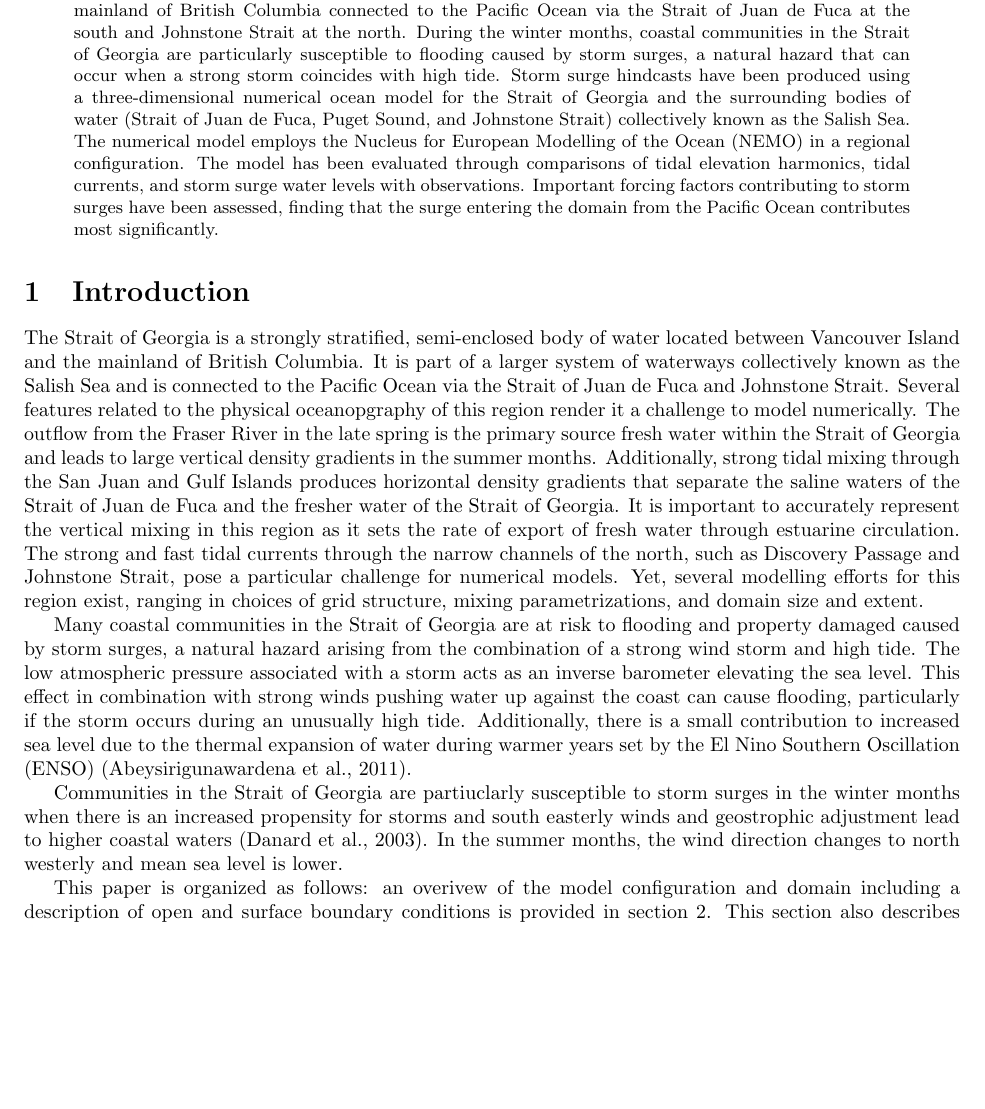
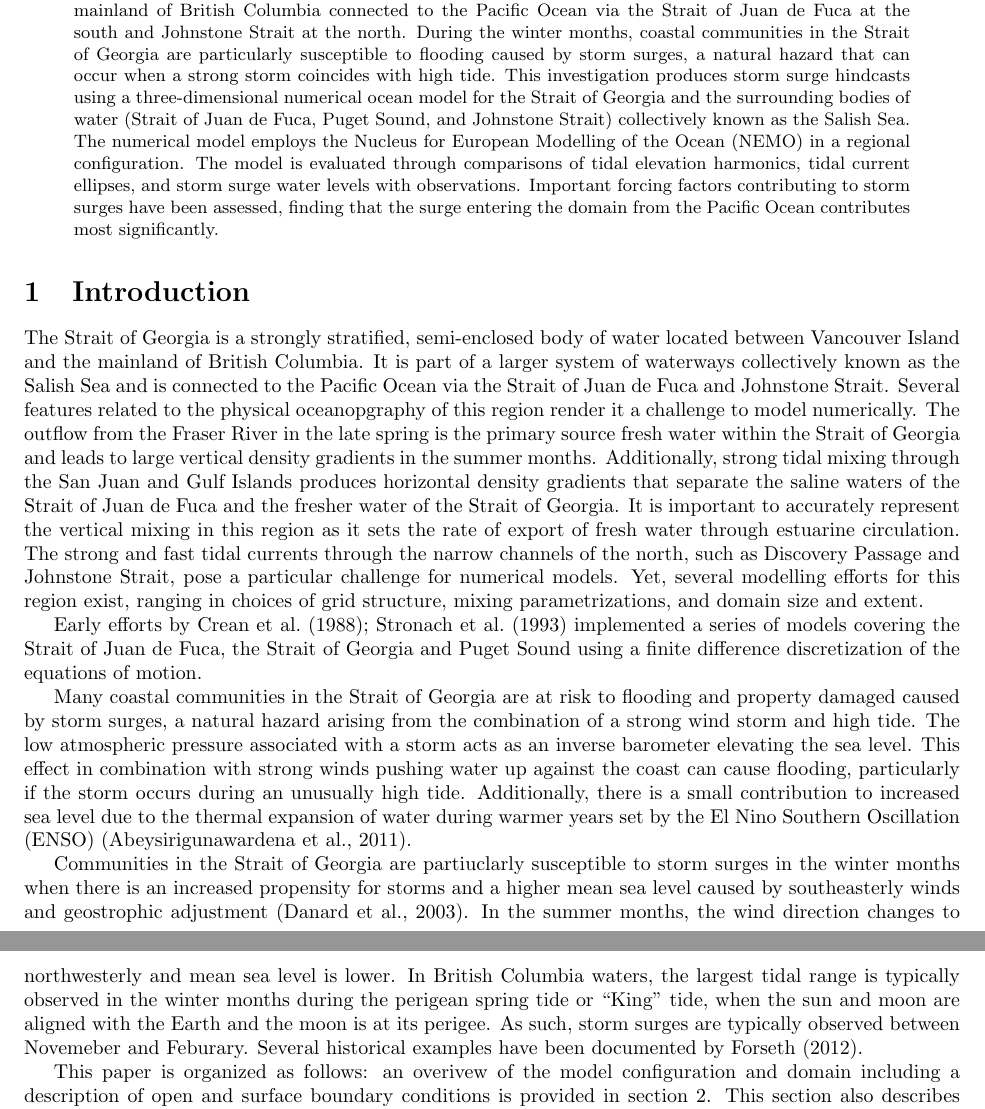
Before and after one commit to SalishSeaCast/storm-surge, a LaTeX paper (RoughWork/manuscript.tex): part of page 1 of 11 before the commit and two parts of pages 1 and 2 of 11 after it, the two joined at a grey line, cut so that both start at the same text, the shorter picture padded with empty space. Compiled offline with pdfLaTeX.

Commit message:
Worked on introduction

```diff
--- a/RoughWork/manuscript.tex
+++ b/RoughWork/manuscript.tex
@@ -12,7 +12,7 @@
 \maketitle
 
 \begin{abstract}
-The Strait of Georgia is a large, semi-enclosed body of water between Vancouver Island and the mainland of British Columbia connected to the Pacific Ocean via the Strait of Juan de Fuca at the south and Johnstone Strait at the north. During the winter months, coastal communities in the Strait of Georgia are particularly susceptible to flooding caused by storm surges, a natural hazard that can occur when a strong storm coincides with high tide. Storm surge hindcasts have been produced using a three-dimensional numerical ocean model for the Strait of Georgia and the surrounding bodies of water (Strait of Juan de Fuca, Puget Sound, and Johnstone Strait) collectively known as the Salish Sea. The numerical model employs the Nucleus for European Modelling of the Ocean (NEMO) in a regional configuration. The model has been evaluated through comparisons of tidal elevation harmonics, tidal currents, and storm surge water levels with observations. Important forcing factors contributing to storm surges have been assessed, finding that the surge entering the domain from the Pacific Ocean contributes most significantly.
+The Strait of Georgia is a large, semi-enclosed body of water between Vancouver Island and the mainland of British Columbia connected to the Pacific Ocean via the Strait of Juan de Fuca at the south and Johnstone Strait at the north. During the winter months, coastal communities in the Strait of Georgia are particularly susceptible to flooding caused by storm surges, a natural hazard that can occur when a strong storm coincides with high tide. This investigation produces storm surge hindcasts using a three-dimensional numerical ocean model for the Strait of Georgia and the surrounding bodies of water (Strait of Juan de Fuca, Puget Sound, and Johnstone Strait) collectively known as the Salish Sea. The numerical model employs the Nucleus for European Modelling of the Ocean (NEMO) in a regional configuration. The model is evaluated through comparisons of tidal elevation harmonics, tidal current ellipses, and storm surge water levels with observations. Important forcing factors contributing to storm surges have been assessed, finding that the surge entering the domain from the Pacific Ocean contributes most significantly.
 %needs a little more work.
 \end{abstract}
 
@@ -21,16 +21,17 @@ The Strait of Georgia is a large, semi-enclosed body of water between Vancouver
 
 %some general intro paragraph here
 
-%my attempt at physical oceanopgraphy SoG- Susan feel free to edit.
+%my attempt at physical oceanopgraphy in SoG- Susan feel free to edit.
 The Strait of Georgia is a strongly stratified, semi-enclosed body of water located between Vancouver Island and the mainland of British Columbia. It is part of a larger system of waterways collectively known as the Salish Sea and is connected to the Pacific Ocean via the Strait of Juan de Fuca and Johnstone Strait. Several features related to the physical oceanopgraphy of this region render it a challenge to model numerically. The outflow from the Fraser River in the late spring is the primary source fresh water within the Strait of Georgia and leads to large vertical density gradients in the summer months. Additionally, strong tidal mixing through the San Juan and Gulf Islands produces horizontal density gradients that separate the saline waters of the Strait of Juan de Fuca and the fresher water of the Strait of Georgia. It is important to accurately represent the vertical mixing in this region as it sets the rate of export of fresh water through estuarine circulation. The strong and fast tidal currents through the narrow channels of the north, such as Discovery Passage and Johnstone Strait, pose a particular challenge for numerical models. Yet, several modelling efforts for this region exist, ranging in choices of grid structure, mixing parametrizations, and domain size and extent.
 
 %overview oF SoG/Salish Sea models
-
+Early efforts by \citet{crean1988numerical, stronach1993update} implemented a series of models covering the Strait of Juan de Fuca, the Strait of Georgia and Puget Sound using a finite difference discretization of the equations of motion.
+%tide models (Foreman), baroclinic (Masson, PNWL, Sutherland and MacCready)
 
 %intro to storm surges
 Many coastal communities in the Strait of Georgia are at risk to flooding and property damaged caused by storm surges, a natural hazard arising from the combination of a strong wind storm and high tide. The low atmospheric pressure associated with a storm acts as an inverse barometer elevating the sea level. This effect in combination with strong winds pushing water up against the coast can cause flooding, particularly if the storm occurs during an unusually high tide.  Additionally, there is a small contribution to increased sea level due to the thermal expansion of water during warmer years set by the El Nino Southern Oscillation (ENSO) \citep{abeys2011extreme}. %more on past events, significance
 
-Communities in the Strait of Georgia are partiuclarly susceptible to storm surges in the winter months when there is an increased propensity for storms and south easterly winds and geostrophic adjustment lead to higher coastal waters \citep{danard2003storm}. In the summer months, the wind direction changes to north westerly and mean sea level is lower.
+Communities in the Strait of Georgia are partiuclarly susceptible to storm surges in the winter months when there is an increased propensity for storms and a higher mean sea level caused by southeasterly winds and geostrophic adjustment \citep{danard2003storm}. In the summer months, the wind direction changes to northwesterly and mean sea level is lower. In British Columbia waters, the largest tidal range is typically observed in the winter months during the perigean spring tide or ``King" tide, when the sun and moon are aligned with the Earth and the moon is at its perigee. As such, storm surges are typically observed between Novemeber and Feburary. Several historical examples have been documented by \citet{forseth2006adaptation}.
 %work on this
 
 %storm surge modelling
```
Also changed, not shown: RoughWork/ref.bib (+9 -0 lines), RoughWork/manuscript.bbl, RoughWork/manuscript.pdf, 3 other files.
